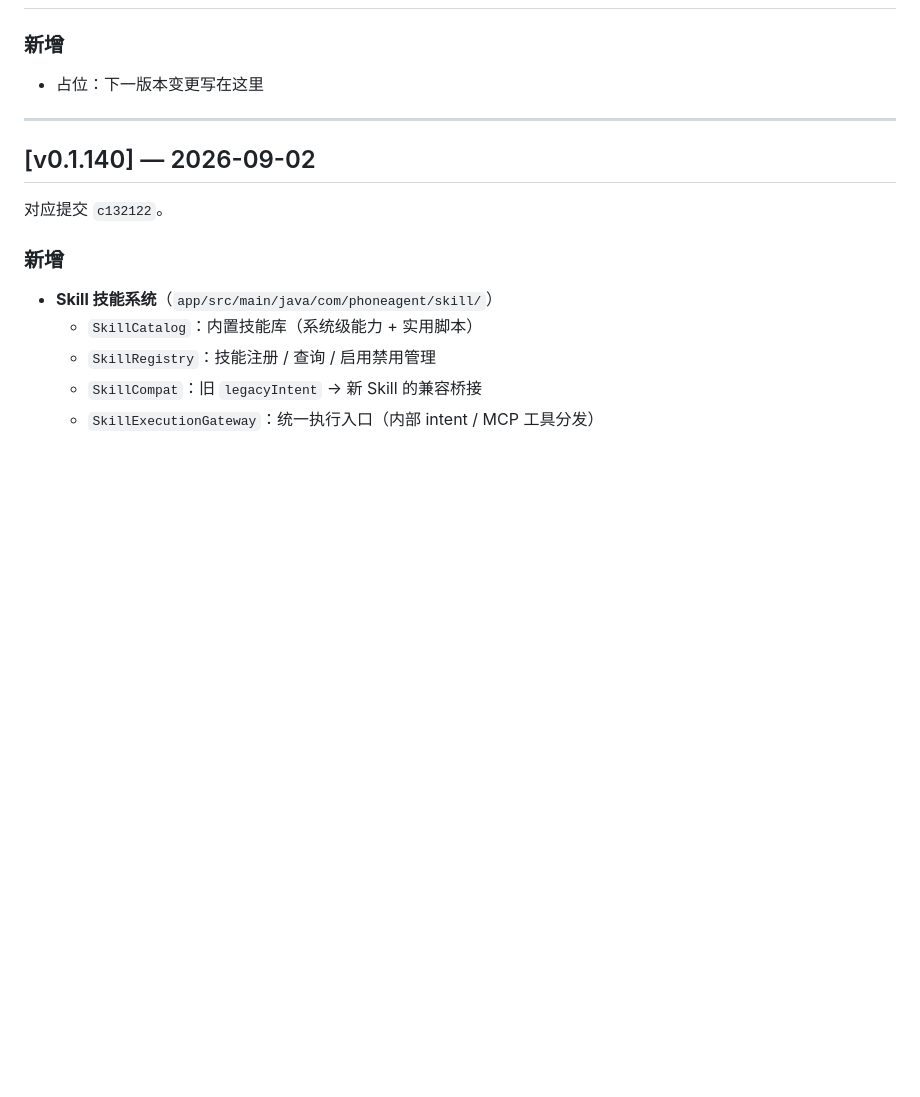
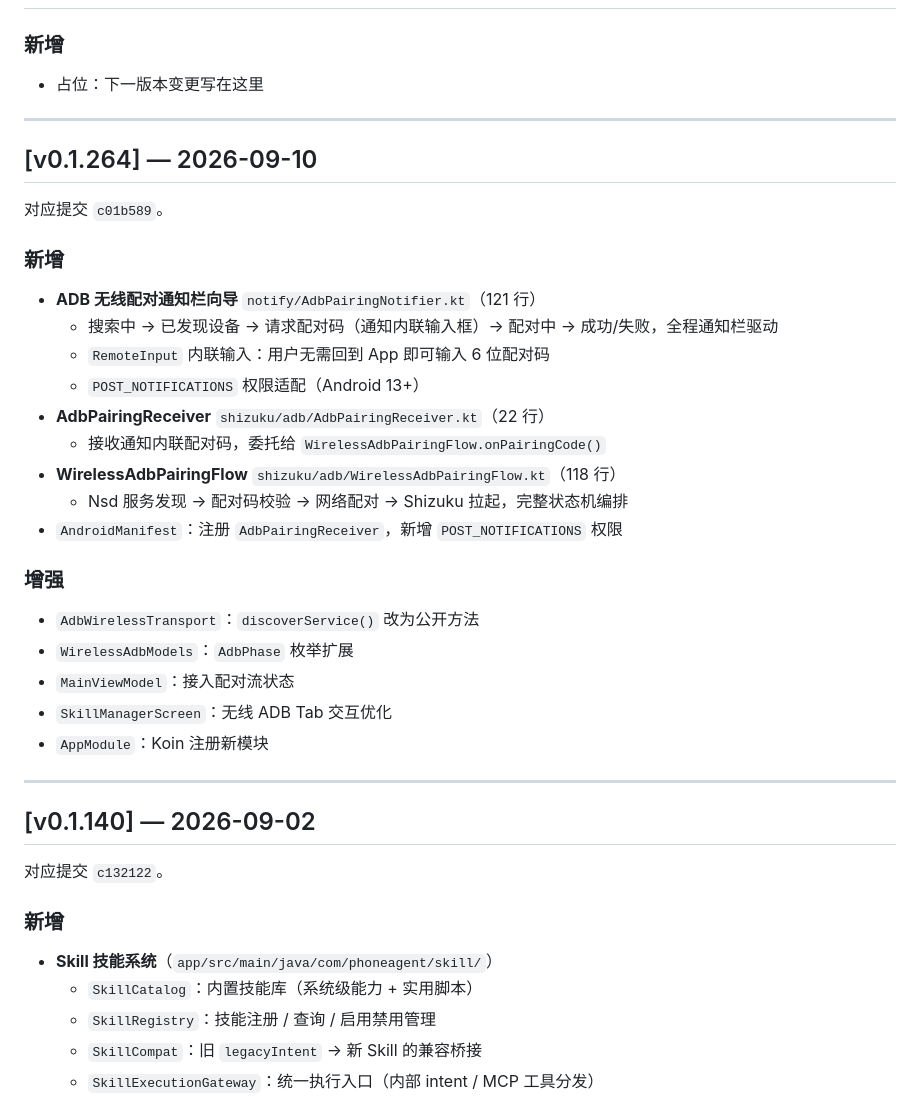
Before and after one commit to xkx121029/Phtomt, a Markdown page: CHANGELOG.md, the part around the change. Rendered like a GitHub page; blank space fills up the shorter version.

Commit message:
docs: 更新 CHANGELOG.md，新增 v0.1.264 版本记录

```diff
--- a/CHANGELOG.md
+++ b/CHANGELOG.md
@@ -10,6 +10,30 @@
 
 ### 新增
 - 占位：下一版本变更写在这里
+
+---
+
+## [v0.1.264] — 2026-09-10
+
+对应提交 `c01b589`。
+
+### 新增
+- **ADB 无线配对通知栏向导** `notify/AdbPairingNotifier.kt`（121 行）
+  - 搜索中 → 已发现设备 → 请求配对码（通知内联输入框）→ 配对中 → 成功/失败，全程通知栏驱动
+  - `RemoteInput` 内联输入：用户无需回到 App 即可输入 6 位配对码
+  - `POST_NOTIFICATIONS` 权限适配（Android 13+）
+- **AdbPairingReceiver** `shizuku/adb/AdbPairingReceiver.kt`（22 行）
+  - 接收通知内联配对码，委托给 `WirelessAdbPairingFlow.onPairingCode()`
+- **WirelessAdbPairingFlow** `shizuku/adb/WirelessAdbPairingFlow.kt`（118 行）
+  - Nsd 服务发现 → 配对码校验 → 网络配对 → Shizuku 拉起，完整状态机编排
+- `AndroidManifest`：注册 `AdbPairingReceiver`，新增 `POST_NOTIFICATIONS` 权限
+
+### 增强
+- `AdbWirelessTransport`：`discoverService()` 改为公开方法
+- `WirelessAdbModels`：`AdbPhase` 枚举扩展
+- `MainViewModel`：接入配对流状态
+- `SkillManagerScreen`：无线 ADB Tab 交互优化
+- `AppModule`：Koin 注册新模块
 
 ---
 
```
